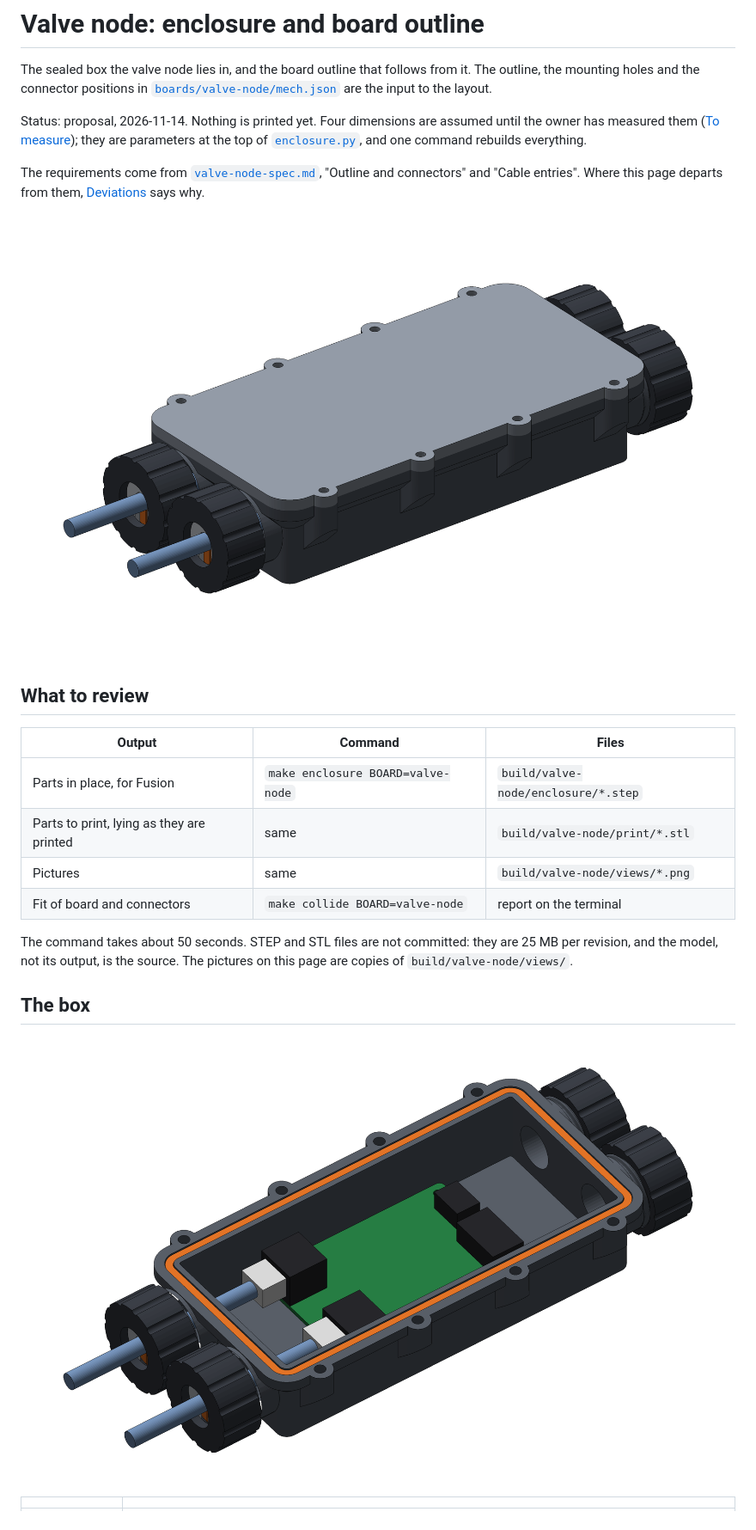
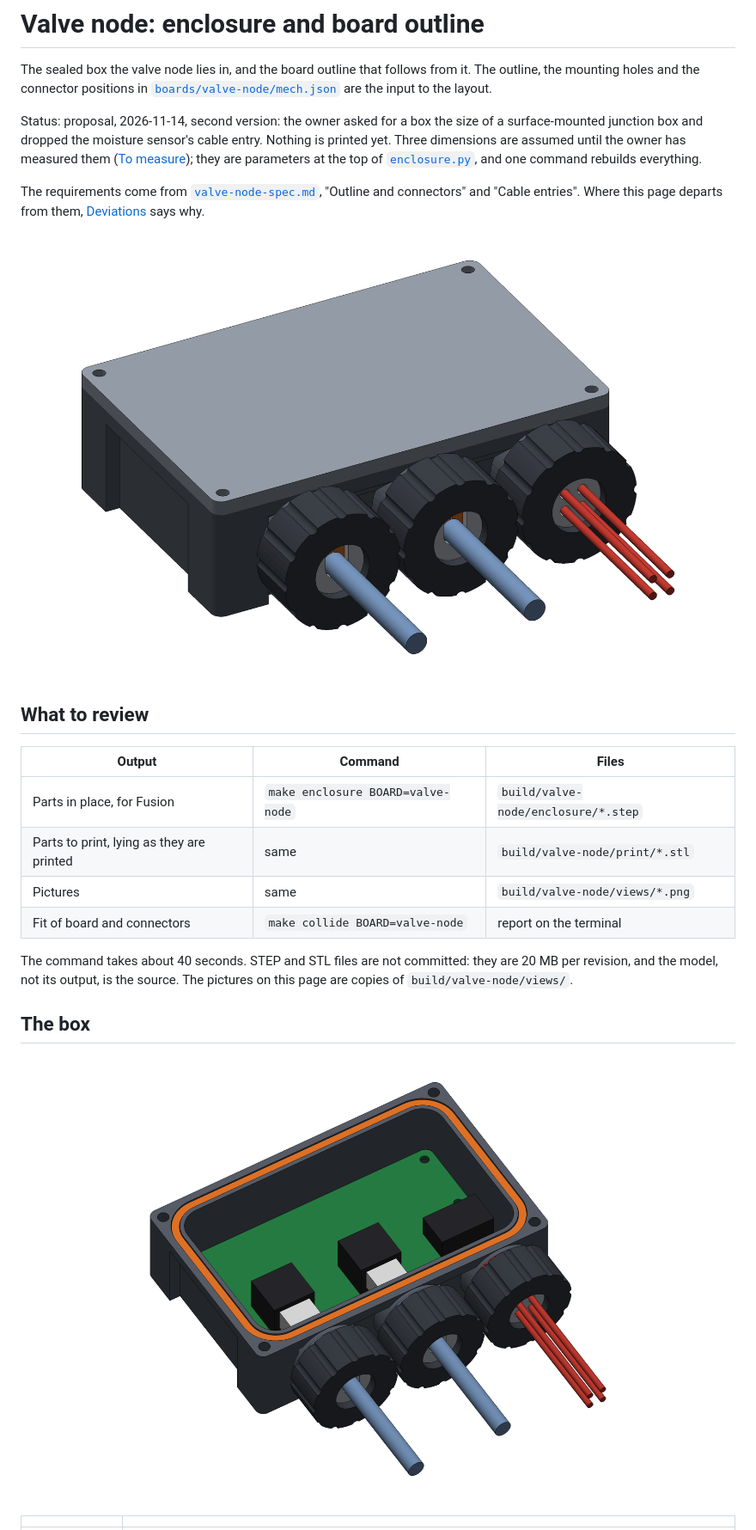
Before and after one commit to sadilek/irrigation_controller, a Markdown page: docs/valve-node-enclosure.md, the part around one of its changes. Shown at 86% size. GitHub-like rendering; pictures changed too: docs/images/valve-node-enclosure-closed.png, docs/images/valve-node-enclosure-open.png.

```diff
--- a/docs/valve-node-enclosure.md
+++ b/docs/valve-node-enclosure.md
@@ -4,7 +4,9 @@ The sealed box the valve node lies in, and the board outline that follows from i
 the mounting holes and the connector positions in
 [`boards/valve-node/mech.json`](../boards/valve-node/mech.json) are the input to the layout.
 
-Status: proposal, 2026-11-14. Nothing is printed yet. Four dimensions are assumed until the owner
+Status: proposal, 2026-11-14, second version: the owner asked for a box the size of a
+surface-mounted junction box and dropped the moisture sensor's cable entry. Nothing is printed
+yet. Three dimensions are assumed until the owner
 has measured them ([To measure](#to-measure)); they are parameters at the top of
 [`enclosure.py`](../boards/valve-node/enclosure.py), and one command rebuilds everything.
 
@@ -23,7 +25,7 @@ says why.
 | Pictures | same | `build/valve-node/views/*.png` |
 | Fit of board and connectors | `make collide BOARD=valve-node` | report on the terminal |
 
-The command takes about 50 seconds. STEP and STL files are not committed: they are 25 MB per
+The command takes about 40 seconds. STEP and STL files are not committed: they are 20 MB per
 revision, and the model, not its output, is the source. The pictures on this page are copies of
 `build/valve-node/views/`.
 
```
Also changed, not shown: other parts of docs/valve-node-enclosure.md (+60 -50 lines), docs/toolchain.md (+1 -1 lines), docs/valve-node-spec.md (+3 -2 lines), docs/images/valve-node-enclosure-entry-parts.png, docs/images/valve-node-enclosure-section-entry.png, docs/images/valve-node-enclosure-section.png, docs/images/valve-node-enclosure-top.png, 2 other files.
